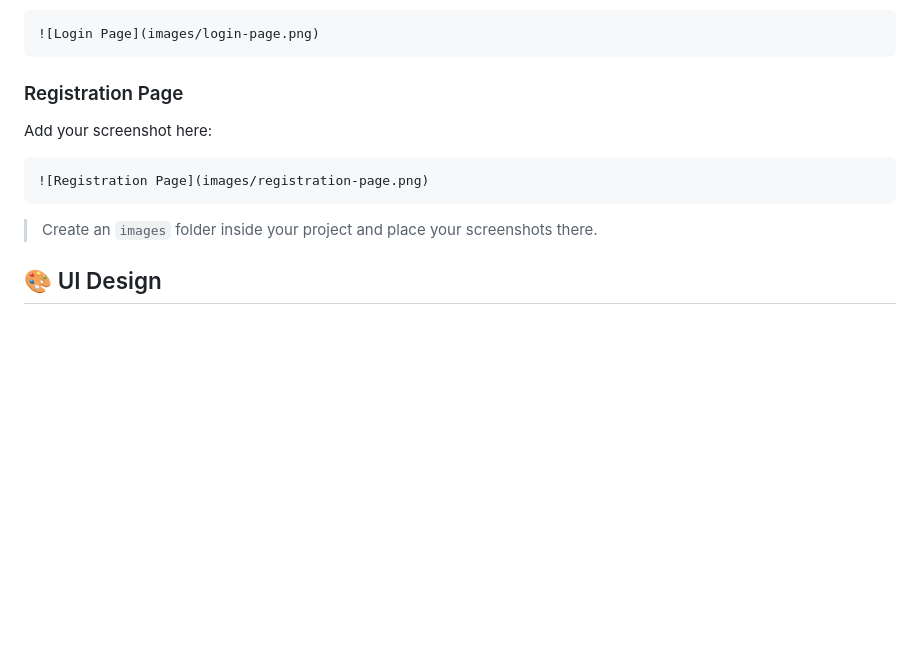
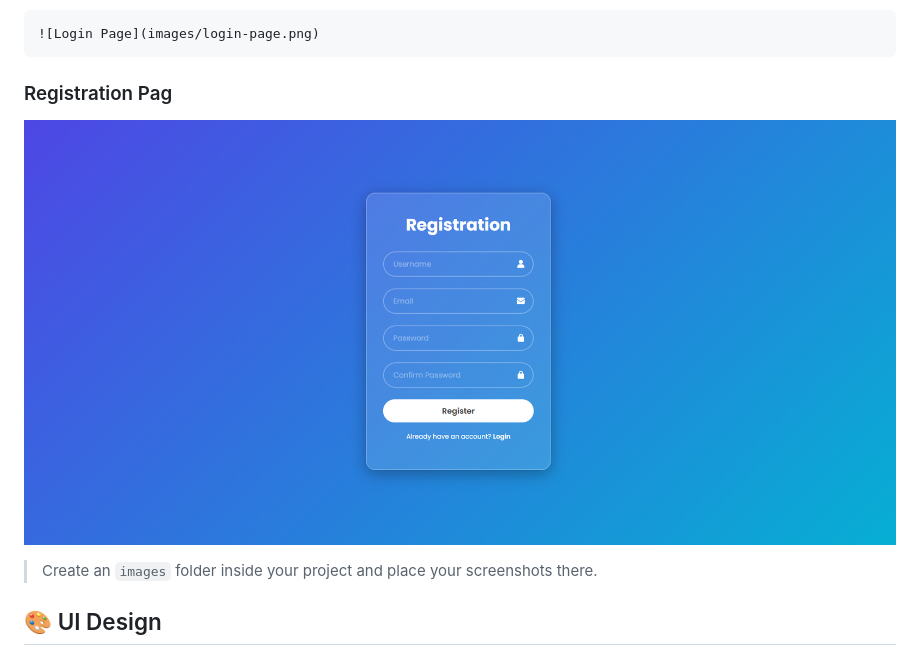
Before and after one commit to MalshanDev/login-register-ui, a Markdown page: README.md, the part around the change. Rendered like a GitHub page; blank space fills up the shorter version.

Commit message:
Fix formatting and update registration page section
Corrected the formatting and updated the registration page section in the README.

````diff
--- a/README.md
+++ b/README.md
@@ -49,13 +49,10 @@ Add your screenshot here:
 ![Login Page](images/login-page.png)
 ```
 
-### Registration Page
+### Registration Pag
 
-Add your screenshot here:
+![Registration Page](registerForm.png)
 
-```markdown
-![Registration Page](images/registration-page.png)
-```
 
 > Create an `images` folder inside your project and place your screenshots there.
 
````
